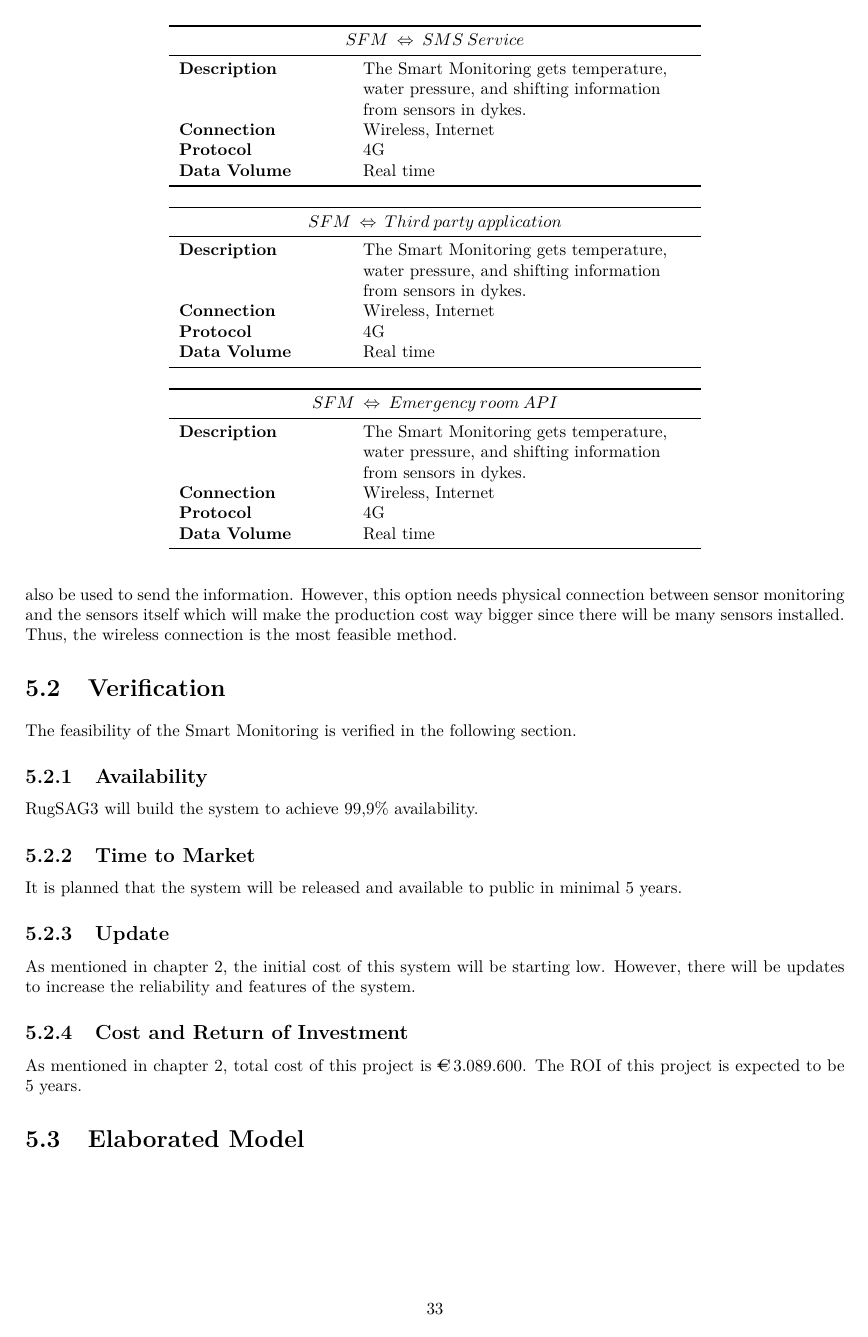
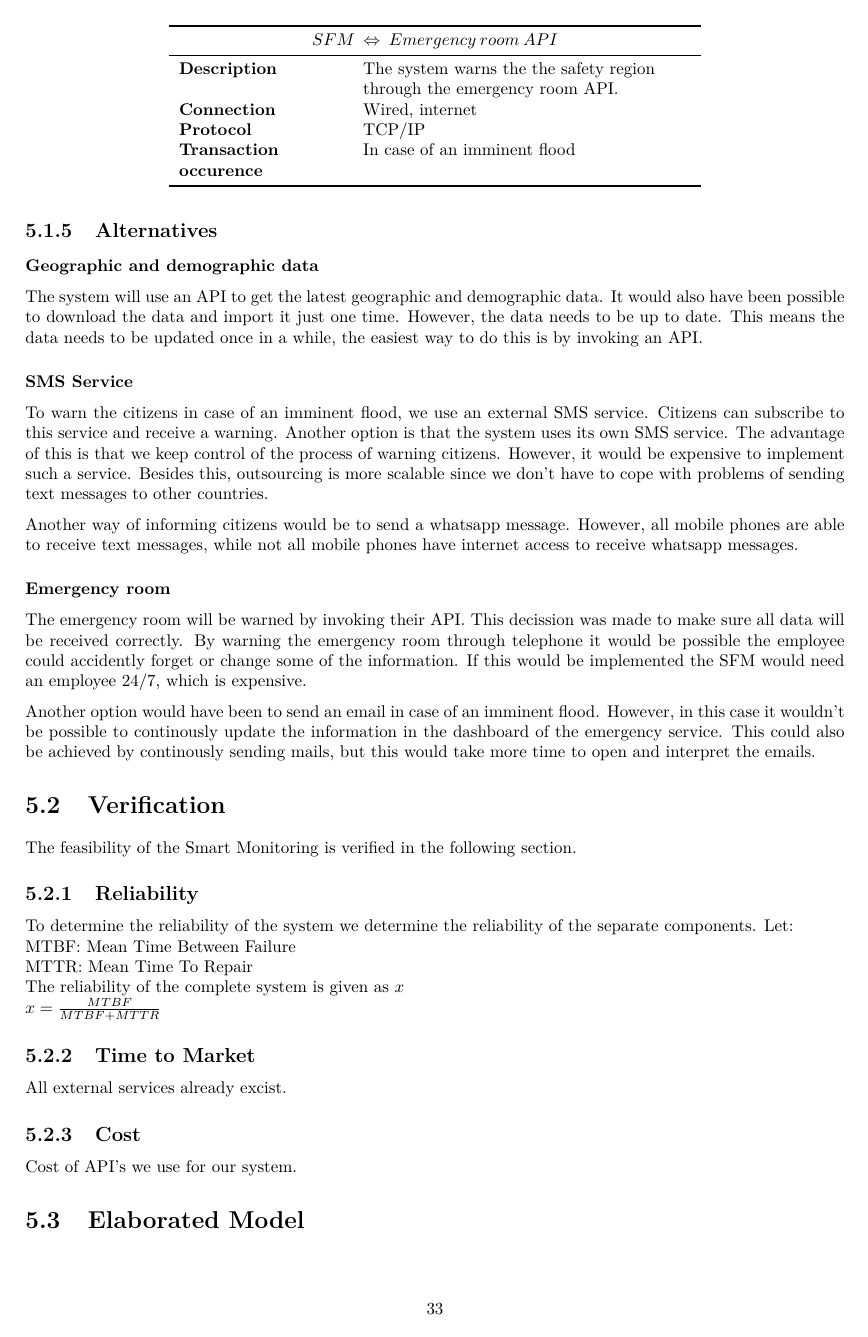
Before and after one commit to jeroenbrandsma/SA3, a LaTeX thesis (report.tex, which reads 5-system/initialmodel.tex, 5-system/verification.tex): page 39 of 47. Compiled offline with pdfLaTeX.

Commit message:
initial model + verification

```diff
--- a/5-system/initialmodel.tex
+++ b/5-system/initialmodel.tex
@@ -69,45 +95,31 @@ The system context diagram of the system is outlined in \autoref{fig:system-cont
     \bottomrule
     \end{tabular}
 \end{table}
-\begin{table}[!htbp]
-	\centering
-    \begin{tabular}{L{\tw{0.2}} L{\tw{0.4}}}
-    \toprule
-    \multicolumn{2}{c}{$SFM \: \Leftrightarrow \: SMS \: Service$} \\ \midrule
-    \textbf{Description} & The \ProjectName{} gets temperature, water pressure, and shifting information from sensors in dykes. \\
-    \textbf{Connection} & Wireless, Internet \\
-    \textbf{Protocol} & 4G \\
-    \textbf{Data Volume} & Real time \\
-    \bottomrule
-    \end{tabular}
-\end{table}
-\begin{table}[!htbp]
-	\centering
-    \begin{tabular}{L{\tw{0.2}} L{\tw{0.4}}}
-    \toprule
-    \multicolumn{2}{c}{$SFM \: \Leftrightarrow \: Third \: party \: application$} \\ \midrule
-    \textbf{Description} & The \ProjectName{} gets temperature, water pressure, and shifting information from sensors in dykes. \\
-    \textbf{Connection} & Wireless, Internet \\
-    \textbf{Protocol} & 4G \\
-    \textbf{Data Volume} & Real time \\
-    \bottomrule
-    \end{tabular}
-\end{table}
+
 \begin{table}[!htbp]
 	\centering
     \begin{tabular}{L{\tw{0.2}} L{\tw{0.4}}}
     \toprule
     \multicolumn{2}{c}{$SFM \: \Leftrightarrow \: Emergency \: room \: API$} \\ \midrule
-    \textbf{Description} & The \ProjectName{} gets temperature, water pressure, and shifting information from sensors in dykes. \\
-    \textbf{Connection} & Wireless, Internet \\
-    \textbf{Protocol} & 4G \\
-    \textbf{Data Volume} & Real time \\
+    \textbf{Description} & The system warns the the safety region through the emergency room API. \\
+    \textbf{Connection} & Wired, internet \\
+    \textbf{Protocol} & TCP/IP \\
+    \textbf{Transaction occurence} & In case of an imminent flood \\
     \bottomrule
     \end{tabular}
 \end{table}
 
 
 \subsection{Alternatives}
+\subsubsection*{Geographic and demographic data}
+The system will use an API to get the latest geographic and demographic data. It would also have been possible to download the data and import it just one time. However, the data needs to be up to date. This means the data needs to be updated once in a while, the easiest way to do this is by invoking an API.
 
-\subsubsection*{Wired Connections}
-Sensors will send real time information about the dykes and waterways to the Sensor monitoring block. The system will mostly use wireless connection to push the information gathered by sensors. Wired connection can also be used to send the information. However, this option needs physical connection between sensor monitoring and the sensors itself which will make the production cost way bigger since there will be many sensors installed. Thus, the wireless connection is the most feasible method.
+\subsubsection*{SMS Service}
+To warn the citizens in case of an imminent flood, we use an external SMS service. Citizens can subscribe to this service and receive a warning. Another option is that the system uses its own SMS service. The advantage of this is that we keep control of the process of warning citizens. However, it would be expensive to implement such a service. Besides this, outsourcing is more scalable since we don't have to cope with problems of sending text messages to other countries.
+
+Another way of informing citizens would be to send a whatsapp message. However, all mobile phones are able to receive text messages, while not all mobile phones have internet access to receive whatsapp messages.
+
+\subsubsection*{Emergency room}
+The emergency room will be warned by invoking their API. This decission was made to make sure all data will be received correctly. By warning the emergency room through telephone it would be possible the employee could accidently forget or change some of the information. If this would be implemented the SFM would need an employee 24/7, which is expensive.
+
+Another option would have been to send an email in case of an imminent flood. However, in this case it wouldn't be possible to continously update the information in the dashboard of the emergency service. This could also be achieved by continously sending mails, but this would take more time to open and interpret the emails.
--- a/5-system/verification.tex
+++ b/5-system/verification.tex
@@ -2,14 +2,15 @@
 \section{Verification}
 The feasibility of the \ProjectName{} is verified in the following section.
 
-\subsection{Availability}
-\CompanyName{} will build the system to achieve 99,9\% availability.
+\subsection{Reliability}
+To determine the reliability of the system we determine the reliability of the separate components. Let:\\
+MTBF: Mean Time Between Failure\\
+MTTR: Mean Time To Repair \\
+The reliability of the complete system is given as $x$\\
+$x = {MTBF \over{MTBF + MTTR}}$
 
 \subsection{Time to Market}
-It is planned that the system will be released and available to public in minimal 5 years.
+All external services already excist.
 
-\subsection{Update}
-As mentioned in \autoref{ch:business}, the initial cost of this system will be starting low. However, there will be updates to increase the reliability and features of the system.
-
-\subsection{Cost and Return of Investment}
-As mentioned in \autoref{ch:business}, total cost of this project is \EUR{}3.089.600. The ROI of this project is expected to be 5 years.
+\subsection{Cost}
+Cost of API's we use for our system.
```
Also changed, not shown: 5-system/initialmodel.tex (60 more changed lines).
